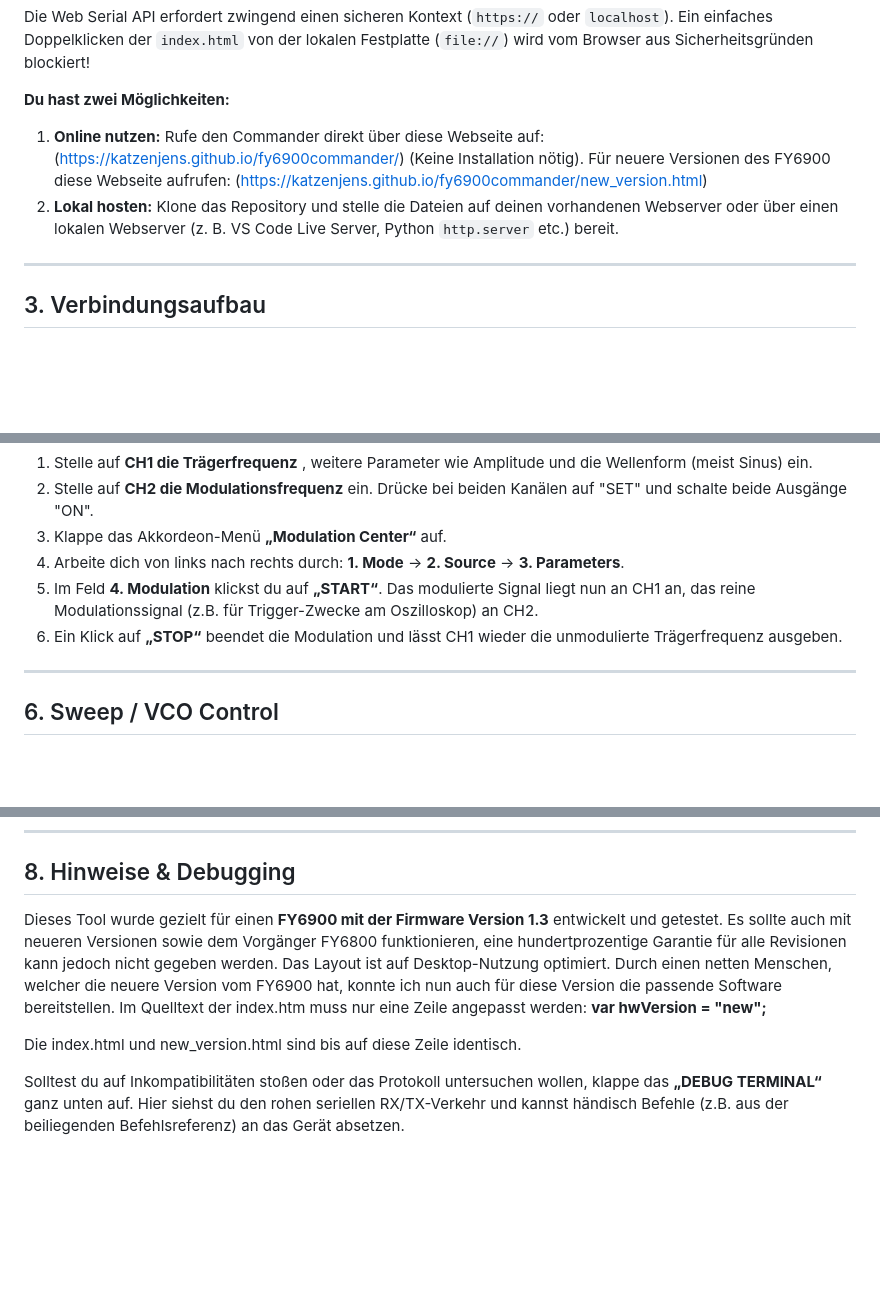
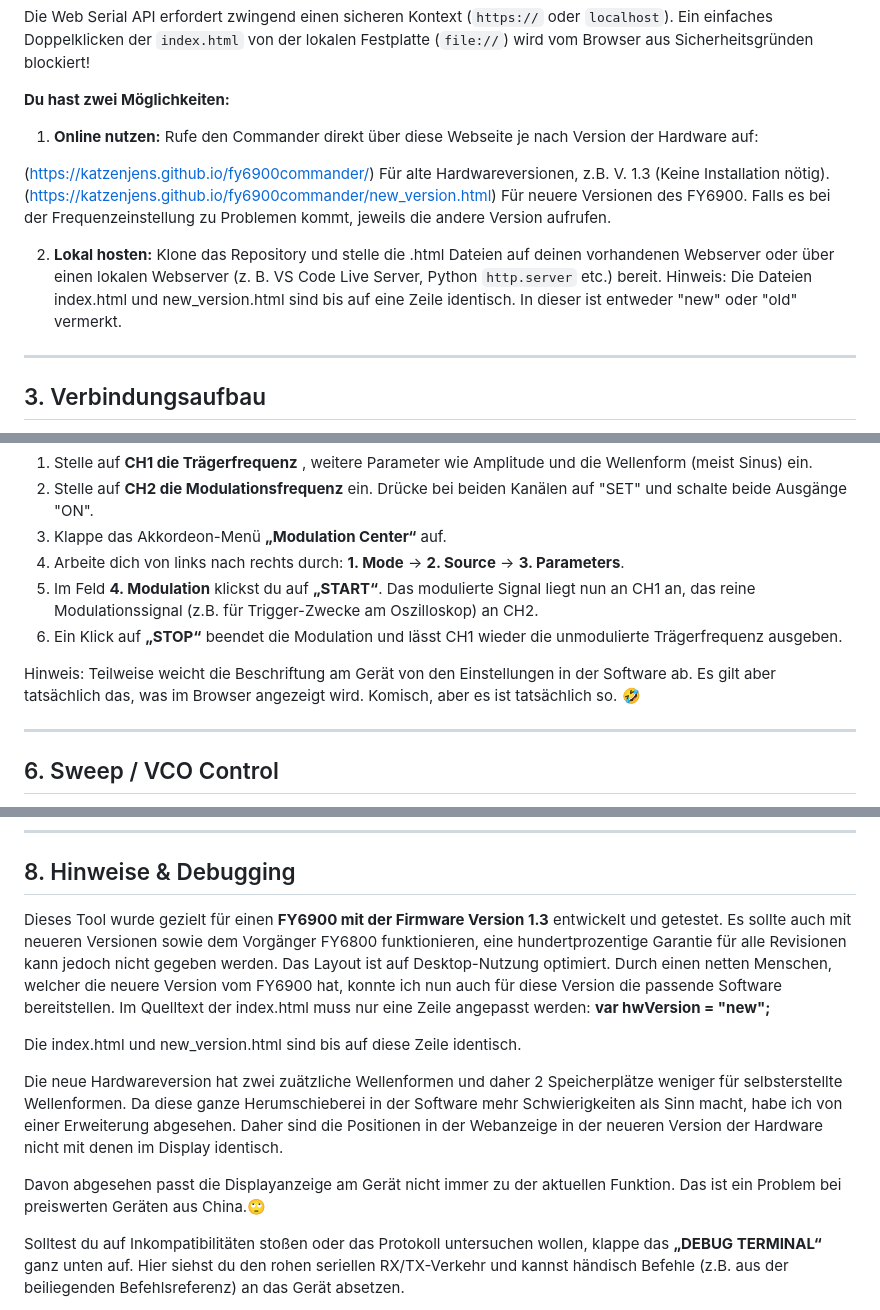
Before and after one commit to katzenjens/fy6900commander, a Markdown page: anleitung.md, 3 parts joined by grey strips. Drawn GitHub-style; blank space fills up the shorter version.

```diff
--- a/anleitung.md
+++ b/anleitung.md
@@ -30,9 +30,13 @@ Die Web Serial API erfordert zwingend einen sicheren Kontext (`https://` oder `l
 
 **Du hast zwei Möglichkeiten:**
 
-1.  **Online nutzen:** Rufe den Commander direkt über diese Webseite auf:(https://katzenjens.github.io/fy6900commander/) (Keine Installation nötig).
-Für neuere Versionen des FY6900 diese Webseite aufrufen: (https://katzenjens.github.io/fy6900commander/new_version.html)
-2.  **Lokal hosten:** Klone das Repository und stelle die Dateien auf deinen vorhandenen Webserver oder über einen lokalen Webserver (z. B. VS Code Live Server, Python `http.server` etc.) bereit.
+1.  **Online nutzen:** Rufe den Commander direkt über diese Webseite je nach Version der Hardware auf:
+
+(https://katzenjens.github.io/fy6900commander/) Für alte Hardwareversionen, z.B. V. 1.3 (Keine Installation nötig).
+(https://katzenjens.github.io/fy6900commander/new_version.html)  Für neuere Versionen des FY6900.
+Falls es bei der Frequenzeinstellung zu Problemen kommt, jeweils die andere Version aufrufen.
+
+2.  **Lokal hosten:** Klone das Repository und stelle die .html Dateien auf deinen vorhandenen Webserver oder über einen lokalen Webserver (z. B. VS Code Live Server, Python `http.server` etc.) bereit. Hinweis: Die Dateien index.html und new_version.html sind bis auf eine Zeile identisch. In dieser ist entweder "new" oder "old" vermerkt.
 
 * * *
 
@@ -83,6 +87,7 @@ Um modulierte Signale zu erzeugen, gehe schrittweise vor:
 5.  Im Feld **4\. Modulation** klickst du auf **„START“**. Das modulierte Signal liegt nun an CH1 an, das reine Modulationssignal (z.B. für Trigger-Zwecke am Oszilloskop) an CH2.
 6.  Ein Klick auf **„STOP“** beendet die Modulation und lässt CH1 wieder die unmodulierte Trägerfrequenz ausgeben.
 
+Hinweis: Teilweise weicht die Beschriftung am Gerät von den Einstellungen in der Software ab. Es gilt aber tatsächlich das, was im Browser angezeigt wird. Komisch, aber es ist tatsächlich so. 🤣
 * * *
 
 6\. Sweep / VCO Control
@@ -115,11 +120,15 @@ Dieses Menü ist in zwei Bereiche unterteilt:
 8\. Hinweise & Debugging
 ------------------------
 
-Dieses Tool wurde gezielt für einen **FY6900 mit der Firmware Version 1.3** entwickelt und getestet. Es sollte auch mit neueren Versionen sowie dem Vorgänger FY6800 funktionieren, eine hundertprozentige Garantie für alle Revisionen kann jedoch nicht gegeben werden. Das Layout ist auf Desktop-Nutzung optimiert. Durch einen netten Menschen, welcher die neuere Version vom FY6900 hat, konnte ich nun auch für diese Version die passende Software bereitstellen. Im Quelltext der index.htm muss nur eine Zeile angepasst werden:
+Dieses Tool wurde gezielt für einen **FY6900 mit der Firmware Version 1.3** entwickelt und getestet. Es sollte auch mit neueren Versionen sowie dem Vorgänger FY6800 funktionieren, eine hundertprozentige Garantie für alle Revisionen kann jedoch nicht gegeben werden. Das Layout ist auf Desktop-Nutzung optimiert. Durch einen netten Menschen, welcher die neuere Version vom FY6900 hat, konnte ich nun auch für diese Version die passende Software bereitstellen. Im Quelltext der index.html muss nur eine Zeile angepasst werden:
  **var hwVersion = "new";**
 
  Die index.html und new_version.html sind bis auf diese Zeile identisch.
 
+Die neue Hardwareversion hat zwei zuätzliche Wellenformen und daher 2 Speicherplätze weniger für selbsterstellte Wellenformen. Da diese ganze Herumschieberei in der Software mehr Schwierigkeiten als Sinn macht, habe ich von einer Erweiterung abgesehen. Daher sind die Positionen in der Webanzeige in der neueren Version der Hardware nicht mit denen im Display identisch.
+
+Davon abgesehen passt die Displayanzeige am Gerät nicht immer zu der aktuellen Funktion. Das ist ein Problem bei preiswerten Geräten aus China.🙄
+
 Solltest du auf Inkompatibilitäten stoßen oder das Protokoll untersuchen wollen, klappe das **„DEBUG TERMINAL“** ganz unten auf. Hier siehst du den rohen seriellen RX/TX-Verkehr und kannst händisch Befehle (z.B. aus der beiliegenden Befehlsreferenz) an das Gerät absetzen.
 
 Viel Spaß mit dem „aufgebohrten“ FY6900!
```
